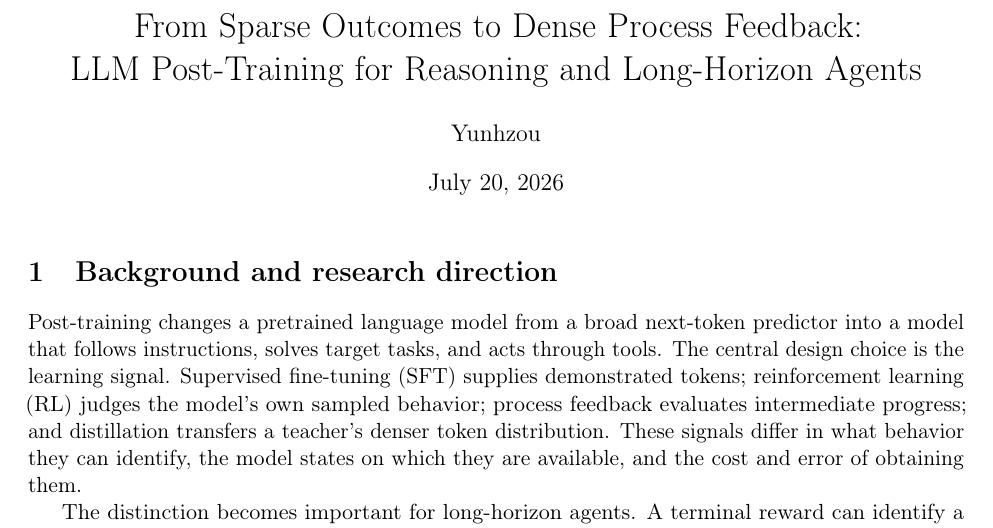
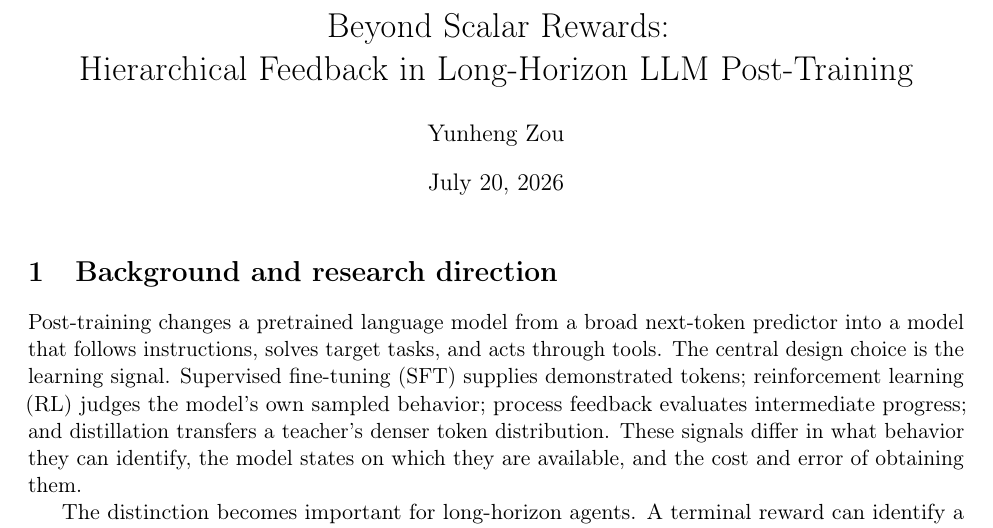
Before and after one commit to yunhzou/qualification_exam_learning, a LaTeX document (main.tex, which reads tex/report/front_matter/document_metadata.tex): part of page 1 of 11, cut at the place of the change. Compiled offline with pdfLaTeX.

Commit message:
Refine report title and author metadata

```diff
--- a/tex/report/front_matter/document_metadata.tex
+++ b/tex/report/front_matter/document_metadata.tex
@@ -1,4 +1,4 @@
-\title{From Sparse Outcomes to Dense Process Feedback:\\
-LLM Post-Training for Reasoning and Long-Horizon Agents}
-\author{Yunhzou}
-\date{\today}
+\title{Beyond Scalar Rewards:\\
+Hierarchical Feedback in Long-Horizon LLM Post-Training}
+\author{Yunheng Zou}
+\date{July 20, 2026}
```
